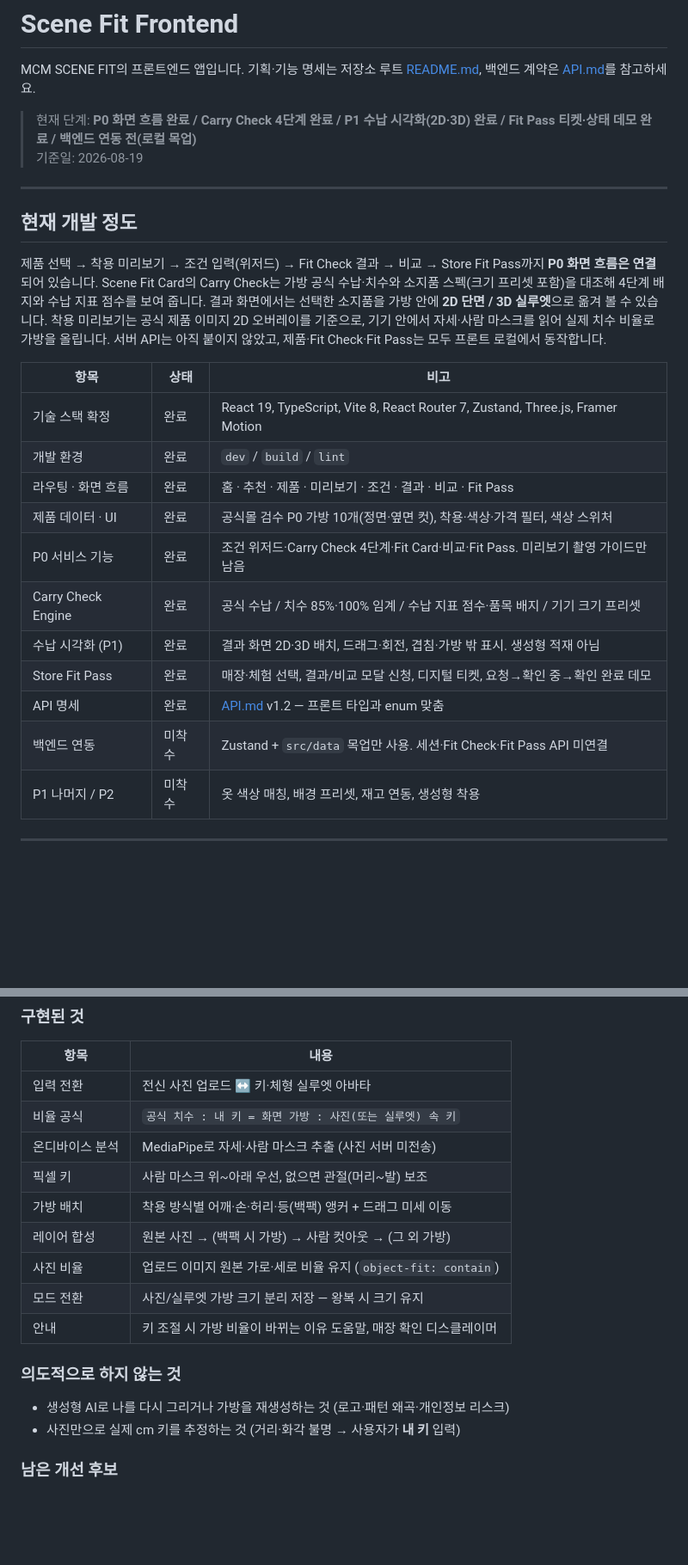
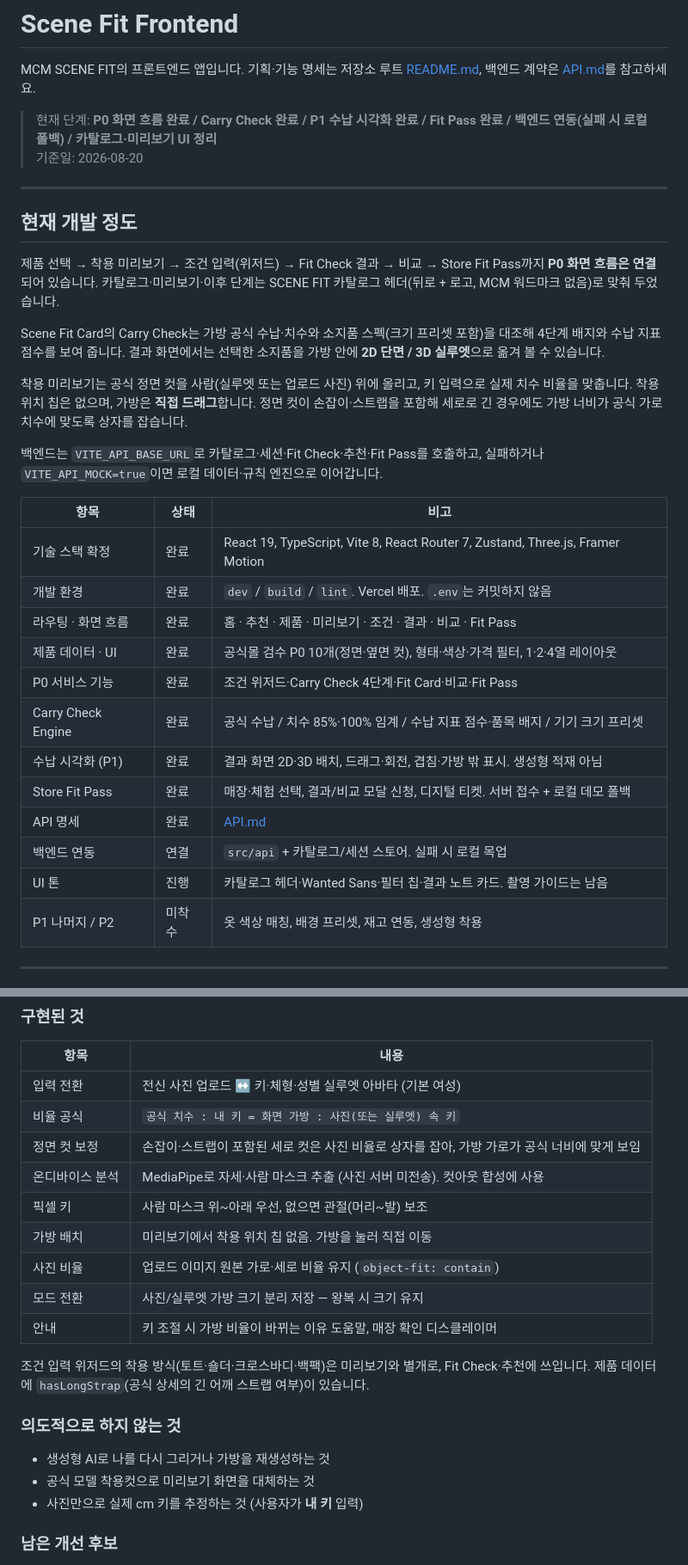
Before and after one commit to MCM-Scene-Fit/MCM-Scene-Fit-FE, a Markdown page: Scene-Fit/docs/README.md, 2 parts joined by grey strips. Shown at 86% size. GitHub-like rendering; blank space fills up the shorter version.

```diff
--- a/Scene-Fit/docs/README.md
+++ b/Scene-Fit/docs/README.md
@@ -2,27 +2,34 @@
 
 MCM SCENE FIT의 프론트엔드 앱입니다. 기획·기능 명세는 저장소 루트 [README.md](../../README.md), 백엔드 계약은 [API.md](./API.md)를 참고하세요.
 
-> 현재 단계: **P0 화면 흐름 완료 / Carry Check 4단계 완료 / P1 수납 시각화(2D·3D) 완료 / Fit Pass 티켓·상태 데모 완료 / 백엔드 연동 전(로컬 목업)**
-> 기준일: 2026-08-19
+> 현재 단계: **P0 화면 흐름 완료 / Carry Check 완료 / P1 수납 시각화 완료 / Fit Pass 완료 / 백엔드 연동(실패 시 로컬 폴백) / 카탈로그·미리보기 UI 정리**
+> 기준일: 2026-08-20
 
 ---
 
 ## 현재 개발 정도
 
-제품 선택 → 착용 미리보기 → 조건 입력(위저드) → Fit Check 결과 → 비교 → Store Fit Pass까지 **P0 화면 흐름은 연결**되어 있습니다. Scene Fit Card의 Carry Check는 가방 공식 수납·치수와 소지품 스펙(크기 프리셋 포함)을 대조해 4단계 배지와 수납 지표 점수를 보여 줍니다. 결과 화면에서는 선택한 소지품을 가방 안에 **2D 단면 / 3D 실루엣**으로 옮겨 볼 수 있습니다. 착용 미리보기는 공식 제품 이미지 2D 오버레이를 기준으로, 기기 안에서 자세·사람 마스크를 읽어 실제 치수 비율로 가방을 올립니다. 서버 API는 아직 붙이지 않았고, 제품·Fit Check·Fit Pass는 모두 프론트 로컬에서 동작합니다.
+제품 선택 → 착용 미리보기 → 조건 입력(위저드) → Fit Check 결과 → 비교 → Store Fit Pass까지 **P0 화면 흐름은 연결**되어 있습니다. 카탈로그·미리보기·이후 단계는 SCENE FIT 카탈로그 헤더(뒤로 + 로고, MCM 워드마크 없음)로 맞춰 두었습니다.
+
+Scene Fit Card의 Carry Check는 가방 공식 수납·치수와 소지품 스펙(크기 프리셋 포함)을 대조해 4단계 배지와 수납 지표 점수를 보여 줍니다. 결과 화면에서는 선택한 소지품을 가방 안에 **2D 단면 / 3D 실루엣**으로 옮겨 볼 수 있습니다.
+
+착용 미리보기는 공식 정면 컷을 사람(실루엣 또는 업로드 사진) 위에 올리고, 키 입력으로 실제 치수 비율을 맞춥니다. 착용 위치 칩은 없으며, 가방은 **직접 드래그**합니다. 정면 컷이 손잡이·스트랩을 포함해 세로로 긴 경우에도 가방 너비가 공식 가로 치수에 맞도록 상자를 잡습니다.
+
+백엔드는 `VITE_API_BASE_URL`로 카탈로그·세션·Fit Check·추천·Fit Pass를 호출하고, 실패하거나 `VITE_API_MOCK=true`이면 로컬 데이터·규칙 엔진으로 이어갑니다.
 
 | 항목 | 상태 | 비고 |
 | --- | --- | --- |
 | 기술 스택 확정 | 완료 | React 19, TypeScript, Vite 8, React Router 7, Zustand, Three.js, Framer Motion |
-| 개발 환경 | 완료 | `dev` / `build` / `lint` |
+| 개발 환경 | 완료 | `dev` / `build` / `lint`. Vercel 배포. `.env`는 커밋하지 않음 |
 | 라우팅 · 화면 흐름 | 완료 | 홈 · 추천 · 제품 · 미리보기 · 조건 · 결과 · 비교 · Fit Pass |
-| 제품 데이터 · UI | 완료 | 공식몰 검수 P0 가방 10개(정면·옆면 컷), 착용·색상·가격 필터, 색상 스위처 |
-| P0 서비스 기능 | 완료 | 조건 위저드·Carry Check 4단계·Fit Card·비교·Fit Pass. 미리보기 촬영 가이드만 남음 |
+| 제품 데이터 · UI | 완료 | 공식몰 검수 P0 10개(정면·옆면 컷), 형태·색상·가격 필터, 1·2·4열 레이아웃 |
+| P0 서비스 기능 | 완료 | 조건 위저드·Carry Check 4단계·Fit Card·비교·Fit Pass |
 | Carry Check Engine | 완료 | 공식 수납 / 치수 85%·100% 임계 / 수납 지표 점수·품목 배지 / 기기 크기 프리셋 |
 | 수납 시각화 (P1) | 완료 | 결과 화면 2D·3D 배치, 드래그·회전, 겹침·가방 밖 표시. 생성형 적재 아님 |
-| Store Fit Pass | 완료 | 매장·체험 선택, 결과/비교 모달 신청, 디지털 티켓, 요청→확인 중→확인 완료 데모 |
-| API 명세 | 완료 | [API.md](./API.md) v1.2 — 프론트 타입과 enum 맞춤 |
-| 백엔드 연동 | 미착수 | Zustand + `src/data` 목업만 사용. 세션·Fit Check·Fit Pass API 미연결 |
+| Store Fit Pass | 완료 | 매장·체험 선택, 결과/비교 모달 신청, 디지털 티켓. 서버 접수 + 로컬 데모 폴백 |
+| API 명세 | 완료 | [API.md](./API.md) |
+| 백엔드 연동 | 연결 | `src/api` + 카탈로그/세션 스토어. 실패 시 로컬 목업 |
+| UI 톤 | 진행 | 카탈로그 헤더·Wanted Sans·필터 칩·결과 노트 카드. 촬영 가이드는 남음 |
 | P1 나머지 / P2 | 미착수 | 옷 색상 매칭, 배경 프리셋, 재고 연동, 생성형 착용 |
 
 ---
@@ -106,20 +113,23 @@ P1 나머지(옷 색상 매칭, 배경 프리셋)와 P2(재고 연동, 생성형
 
 | 항목 | 내용 |
 | --- | --- |
-| 입력 전환 | 전신 사진 업로드 ↔ 키·체형 실루엣 아바타 |
+| 입력 전환 | 전신 사진 업로드 ↔ 키·체형·성별 실루엣 아바타 (기본 여성) |
 | 비율 공식 | `공식 치수 : 내 키 = 화면 가방 : 사진(또는 실루엣) 속 키` |
-| 온디바이스 분석 | MediaPipe로 자세·사람 마스크 추출 (사진 서버 미전송) |
+| 정면 컷 보정 | 손잡이·스트랩이 포함된 세로 컷은 사진 비율로 상자를 잡아, 가방 가로가 공식 너비에 맞게 보임 |
+| 온디바이스 분석 | MediaPipe로 자세·사람 마스크 추출 (사진 서버 미전송). 컷아웃 합성에 사용 |
 | 픽셀 키 | 사람 마스크 위~아래 우선, 없으면 관절(머리~발) 보조 |
-| 가방 배치 | 착용 방식별 어깨·손·허리·등(백팩) 앵커 + 드래그 미세 이동 |
-| 레이어 합성 | 원본 사진 → (백팩 시 가방) → 사람 컷아웃 → (그 외 가방) |
+| 가방 배치 | 미리보기에서 착용 위치 칩 없음. 가방을 눌러 직접 이동 |
 | 사진 비율 | 업로드 이미지 원본 가로·세로 비율 유지 (`object-fit: contain`) |
 | 모드 전환 | 사진/실루엣 가방 크기 분리 저장 — 왕복 시 크기 유지 |
 | 안내 | 키 조절 시 가방 비율이 바뀌는 이유 도움말, 매장 확인 디스클레이머 |
 
+조건 입력 위저드의 착용 방식(토트·숄더·크로스바디·백팩)은 미리보기와 별개로, Fit Check·추천에 쓰입니다. 제품 데이터에 `hasLongStrap`(공식 상세의 긴 어깨 스트랩 여부)이 있습니다.
+
 ### 의도적으로 하지 않는 것
 
-- 생성형 AI로 나를 다시 그리거나 가방을 재생성하는 것 (로고·패턴 왜곡·개인정보 리스크)
-- 사진만으로 실제 cm 키를 추정하는 것 (거리·화각 불명 → 사용자가 **내 키** 입력)
+- 생성형 AI로 나를 다시 그리거나 가방을 재생성하는 것
+- 공식 모델 착용컷으로 미리보기 화면을 대체하는 것
+- 사진만으로 실제 cm 키를 추정하는 것 (사용자가 **내 키** 입력)
 
 ### 남은 개선 후보
 
```
Also changed, not shown: other parts of Scene-Fit/docs/README.md (+40 -51 lines).
